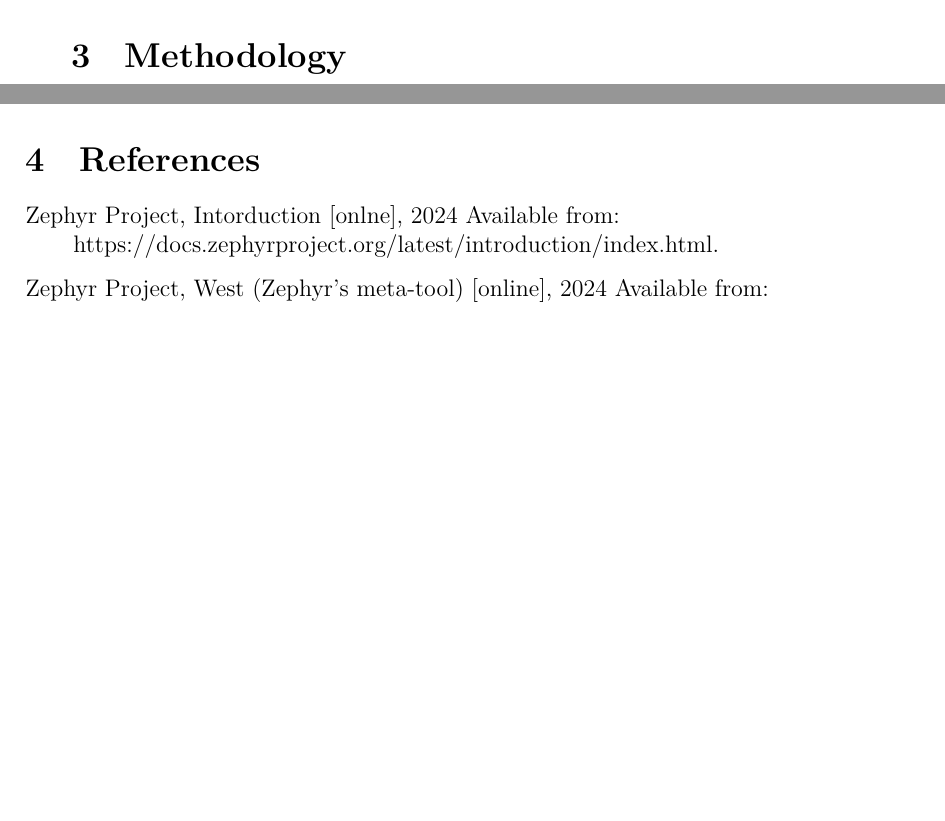
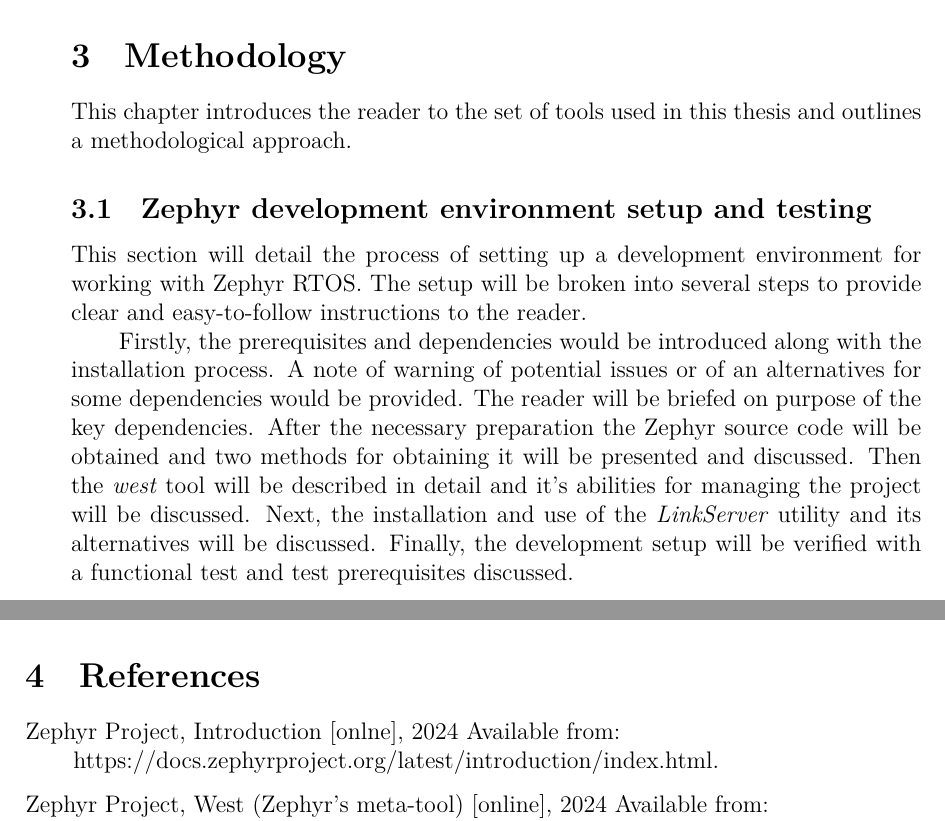
Before and after one commit to Padrition/FRDM_MCXN947, a LaTeX thesis (thesis/main.tex): two parts of pages 19 and 20 of 20, joined at a grey line, cut so that both start at the same text, the shorter picture padded with empty space. Compiled offline with XeLaTeX; a missing font is replaced by an installed copy or a similar font.

Commit message:
(thesis)
started methodology chapter

```diff
--- a/thesis/main.tex
+++ b/thesis/main.tex
@@ -270,11 +270,26 @@ FRDM-MCXN947 is a programmable and extendable development board with many device
 peripherals and systems available.
 
 \kapitola{Methodology}
+This chapter introduces the reader to the set of tools used in this thesis and outlines a
+methodological approach.
 
+\sekce{Zephyr development environment setup and testing}
+This section will detail the process of setting up a development environment for working with
+Zephyr RTOS. The setup will be broken into several steps to provide clear and easy-to-follow
+instructions to the reader.
+
+Firstly, the prerequisites and dependencies would be introduced along with the installation
+process. A note of warning of potential issues or of an alternatives for some dependencies
+would be provided. The reader will be briefed on purpose of the key dependencies. After the
+necessary preparation the Zephyr source code will be obtained and two methods for obtaining it
+will be presented and discussed. Then the \textit{west} tool will be described in detail and
+it's abilities for managing the project will be discussed. Next, the installation and use of
+the \textit{LinkServer} utility and its alternatives will be discussed. Finally, the
+development setup will be verified with a functional test and test prerequisites discussed.
 
 
 \begin{literatura}
-\citace{zephyr1}{Zephyr Project, Intorduction, 2024}{Zephyr Project, Intorduction [onlne], 2024 Available from: https://docs.zephyrproject.org/latest/introduction/index.html}
+\citace{zephyr1}{Zephyr Project, Introduction, 2024}{Zephyr Project, Introduction [onlne], 2024 Available from: https://docs.zephyrproject.org/latest/introduction/index.html}
 
 \citace{zephyr_west}{Zephyr Project, West (Zephyr’s meta-tool), 2024}{Zephyr Project, West (Zephyr’s meta-tool) [online], 2024 Available from: https://docs.zephyrproject.org/latest/develop/west/index.html}
 
```
Also changed, not shown: thesis/main.tex (20 more changed lines).
